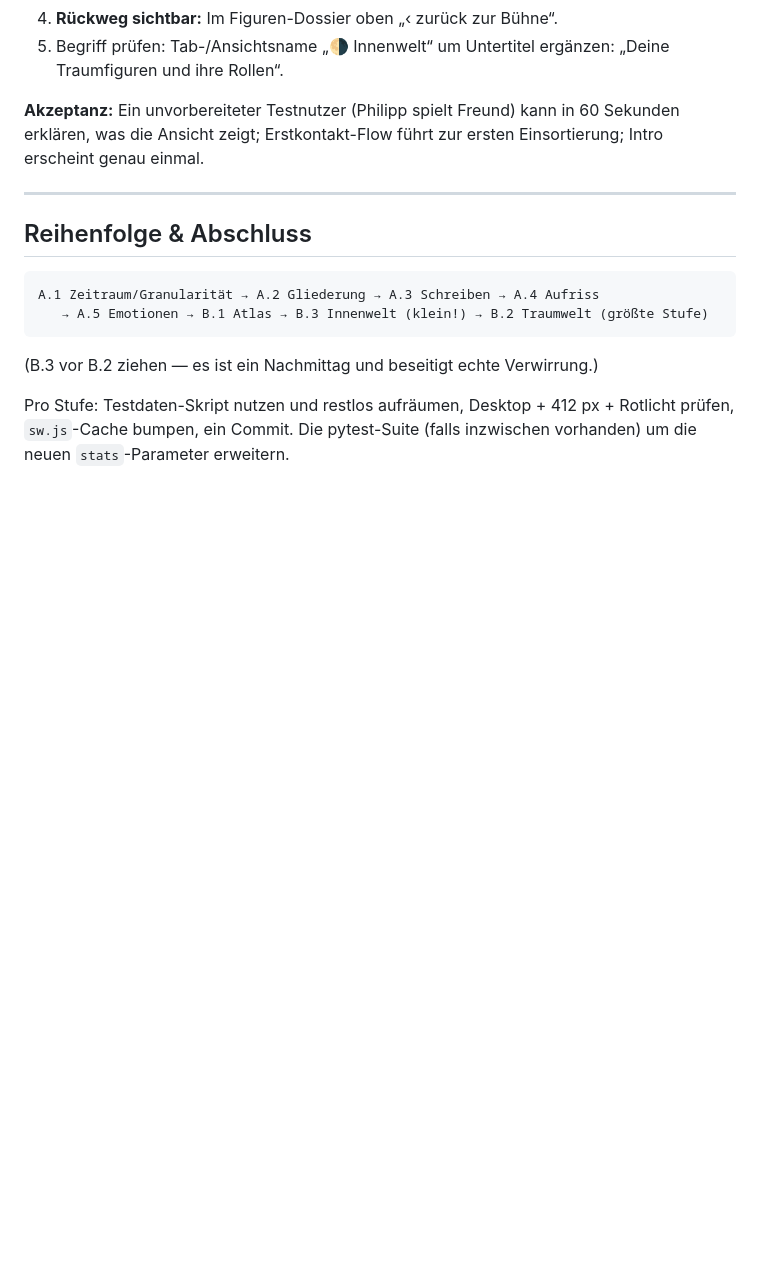
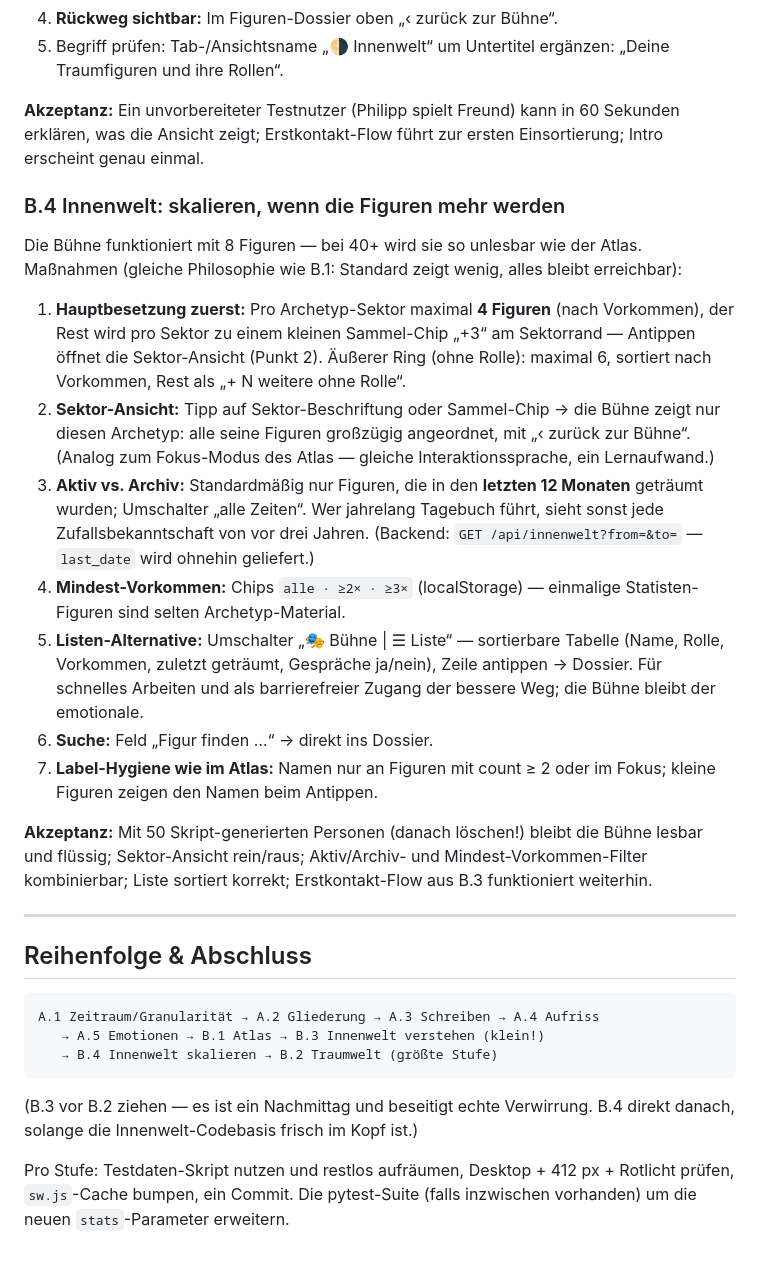
Before and after one commit to Phille2512/klartraum, a Markdown page: UMSETZUNGSPLAN-ANALYSE-UX.md, the part around the change. Drawn GitHub-style; blank space fills up the shorter version.

Commit message:
Plan-Ergänzung B.4: Innenwelt skalieren bei wachsenden Daten
Hauptbesetzung (max. 4 Figuren je Sektor), Sektor-Ansicht, Aktiv/Archiv-Filter,
Mindest-Vorkommen, Listen-Alternative, Suche, Label-Hygiene.

Co-Authored-By: Claude Fable 5 <noreply@anthropic.com>

````diff
--- a/UMSETZUNGSPLAN-ANALYSE-UX.md
+++ b/UMSETZUNGSPLAN-ANALYSE-UX.md
@@ -203,15 +203,51 @@ Kein Umbau der Mechanik — ein Verständnis-Problem. Maßnahmen:
 60 Sekunden erklären, was die Ansicht zeigt; Erstkontakt-Flow führt zur ersten
 Einsortierung; Intro erscheint genau einmal.
 
+### B.4 Innenwelt: skalieren, wenn die Figuren mehr werden
+
+Die Bühne funktioniert mit 8 Figuren — bei 40+ wird sie so unlesbar wie der
+Atlas. Maßnahmen (gleiche Philosophie wie B.1: Standard zeigt wenig, alles
+bleibt erreichbar):
+
+1. **Hauptbesetzung zuerst:** Pro Archetyp-Sektor maximal **4 Figuren**
+   (nach Vorkommen), der Rest wird pro Sektor zu einem kleinen Sammel-Chip
+   „+3“ am Sektorrand — Antippen öffnet die Sektor-Ansicht (Punkt 2).
+   Äußerer Ring (ohne Rolle): maximal 6, sortiert nach Vorkommen, Rest als
+   „+ N weitere ohne Rolle“.
+2. **Sektor-Ansicht:** Tipp auf Sektor-Beschriftung oder Sammel-Chip →
+   die Bühne zeigt nur diesen Archetyp: alle seine Figuren großzügig
+   angeordnet, mit „‹ zurück zur Bühne“. (Analog zum Fokus-Modus des Atlas —
+   gleiche Interaktionssprache, ein Lernaufwand.)
+3. **Aktiv vs. Archiv:** Standardmäßig nur Figuren, die in den **letzten
+   12 Monaten** geträumt wurden; Umschalter „alle Zeiten“. Wer jahrelang
+   Tagebuch führt, sieht sonst jede Zufallsbekanntschaft von vor drei Jahren.
+   (Backend: `GET /api/innenwelt?from=&to=` — `last_date` wird ohnehin geliefert.)
+4. **Mindest-Vorkommen:** Chips `alle · ≥2× · ≥3×` (localStorage) — einmalige
+   Statisten-Figuren sind selten Archetyp-Material.
+5. **Listen-Alternative:** Umschalter „🎭 Bühne | ☰ Liste“ — sortierbare
+   Tabelle (Name, Rolle, Vorkommen, zuletzt geträumt, Gespräche ja/nein),
+   Zeile antippen → Dossier. Für schnelles Arbeiten und als barrierefreier
+   Zugang der bessere Weg; die Bühne bleibt der emotionale.
+6. **Suche:** Feld „Figur finden …“ → direkt ins Dossier.
+7. **Label-Hygiene wie im Atlas:** Namen nur an Figuren mit count ≥ 2 oder
+   im Fokus; kleine Figuren zeigen den Namen beim Antippen.
+
+**Akzeptanz:** Mit 50 Skript-generierten Personen (danach löschen!) bleibt die
+Bühne lesbar und flüssig; Sektor-Ansicht rein/raus; Aktiv/Archiv- und
+Mindest-Vorkommen-Filter kombinierbar; Liste sortiert korrekt; Erstkontakt-Flow
+aus B.3 funktioniert weiterhin.
+
 ---
 
 ## Reihenfolge & Abschluss
 
 ```
 A.1 Zeitraum/Granularität → A.2 Gliederung → A.3 Schreiben → A.4 Aufriss
-   → A.5 Emotionen → B.1 Atlas → B.3 Innenwelt (klein!) → B.2 Traumwelt (größte Stufe)
+   → A.5 Emotionen → B.1 Atlas → B.3 Innenwelt verstehen (klein!)
+   → B.4 Innenwelt skalieren → B.2 Traumwelt (größte Stufe)
 ```
-(B.3 vor B.2 ziehen — es ist ein Nachmittag und beseitigt echte Verwirrung.)
+(B.3 vor B.2 ziehen — es ist ein Nachmittag und beseitigt echte Verwirrung.
+B.4 direkt danach, solange die Innenwelt-Codebasis frisch im Kopf ist.)
 
 Pro Stufe: Testdaten-Skript nutzen und restlos aufräumen, Desktop + 412 px +
 Rotlicht prüfen, `sw.js`-Cache bumpen, ein Commit. Die pytest-Suite (falls
````
